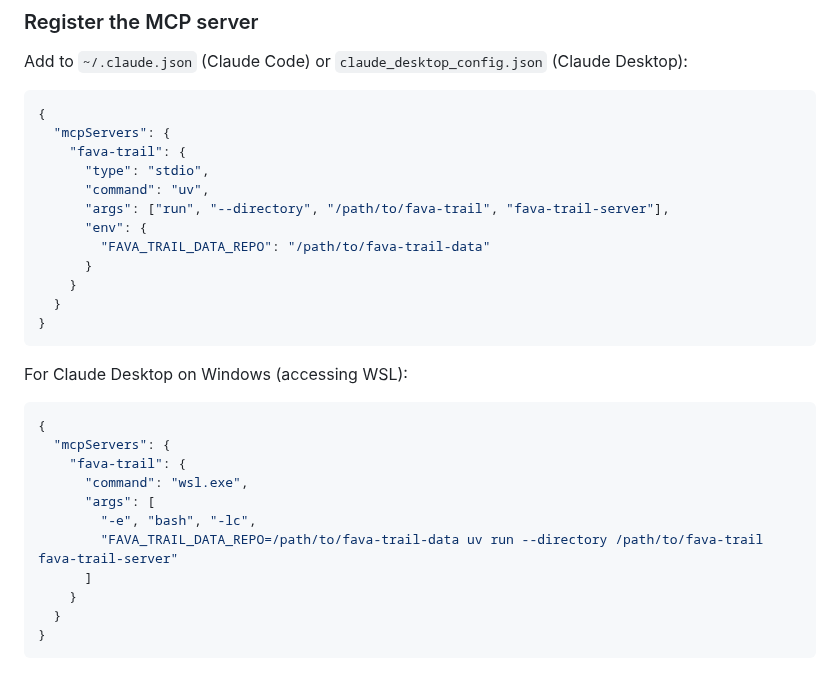
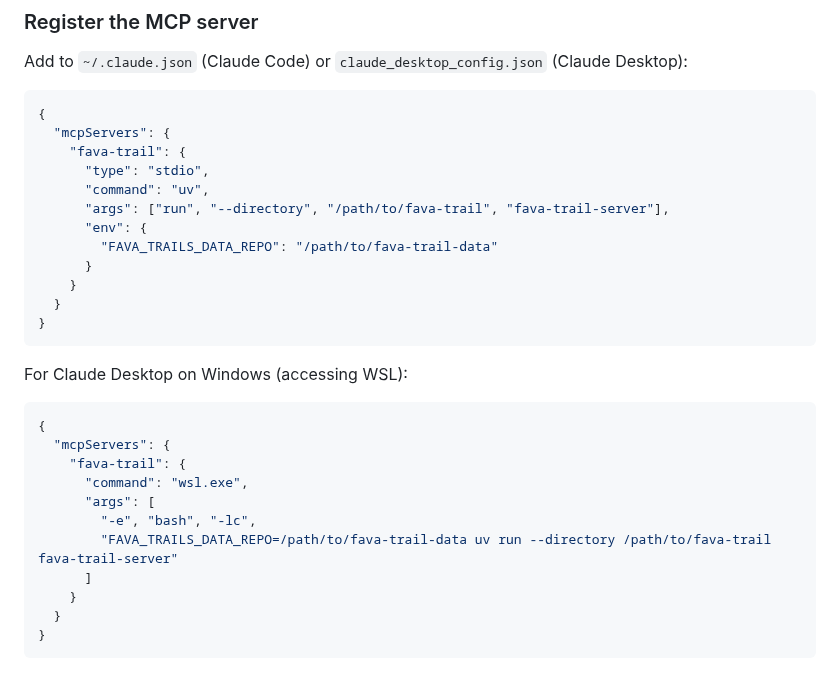
Before and after one commit to MachineWisdomAI/fava-trails, a Markdown page: README.md, the part around the change. Drawn GitHub-style.

Commit message:
[Spec 12][Phase: phase_1] fix: Consistent FAVA_TRAILS_DATA_REPO in README.md examples
Code review found README.md JSON examples still used FAVA_TRAIL_DATA_REPO (old
singular name) while the config table used FAVA_TRAILS_DATA_REPO (new plural per
spec). Updated all README.md occurrences to FAVA_TRAILS_DATA_REPO for consistency.

Co-Authored-By: Claude Sonnet 4.6 <noreply@anthropic.com>

```diff
--- a/README.md
+++ b/README.md
@@ -46,7 +46,7 @@ Add to `~/.claude.json` (Claude Code) or `claude_desktop_config.json` (Claude De
       "command": "uv",
       "args": ["run", "--directory", "/path/to/fava-trail", "fava-trail-server"],
       "env": {
-        "FAVA_TRAIL_DATA_REPO": "/path/to/fava-trail-data"
+        "FAVA_TRAILS_DATA_REPO": "/path/to/fava-trail-data"
       }
     }
   }
@@ -62,7 +62,7 @@ For Claude Desktop on Windows (accessing WSL):
       "command": "wsl.exe",
       "args": [
         "-e", "bash", "-lc",
-        "FAVA_TRAIL_DATA_REPO=/path/to/fava-trail-data uv run --directory /path/to/fava-trail fava-trail-server"
+        "FAVA_TRAILS_DATA_REPO=/path/to/fava-trail-data uv run --directory /path/to/fava-trail fava-trail-server"
       ]
     }
   }
```
